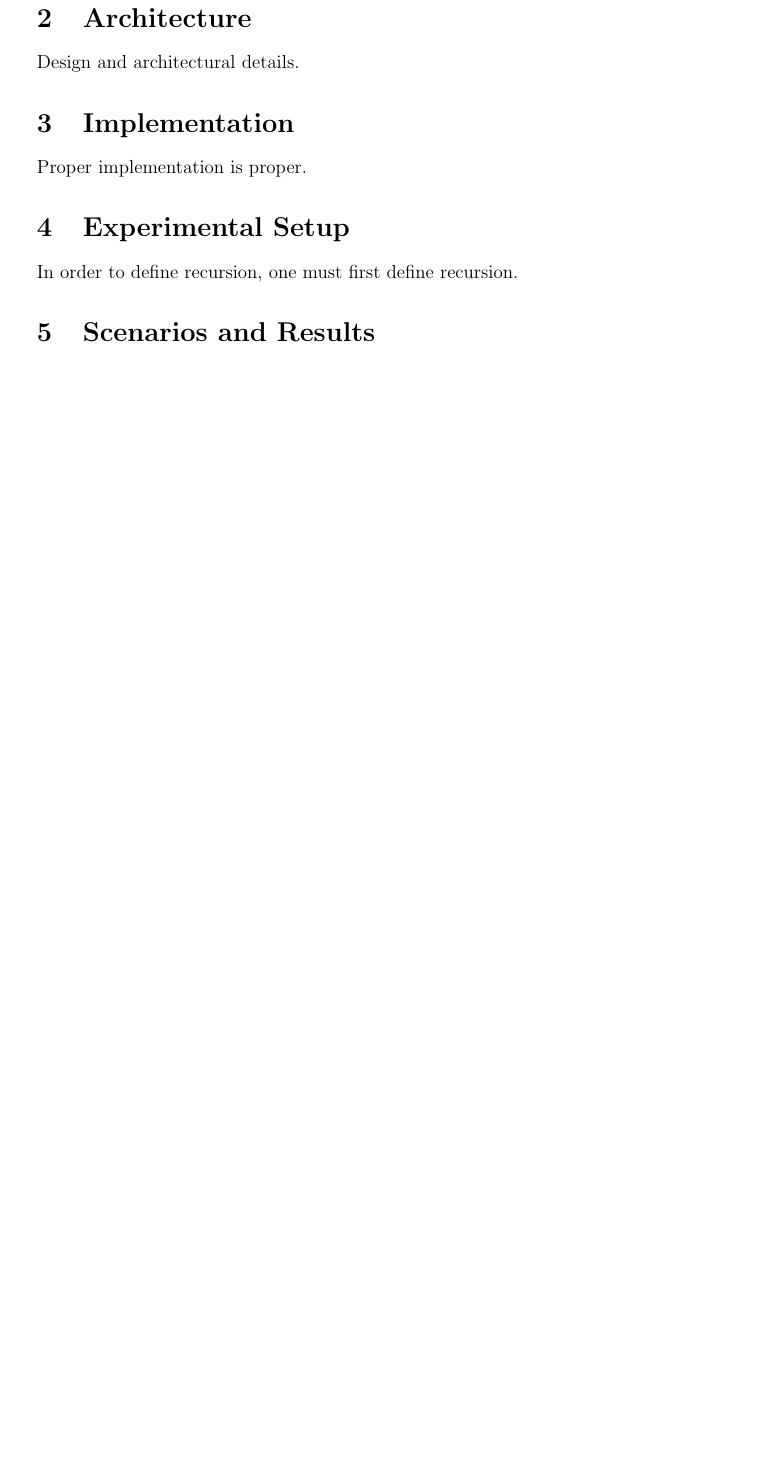
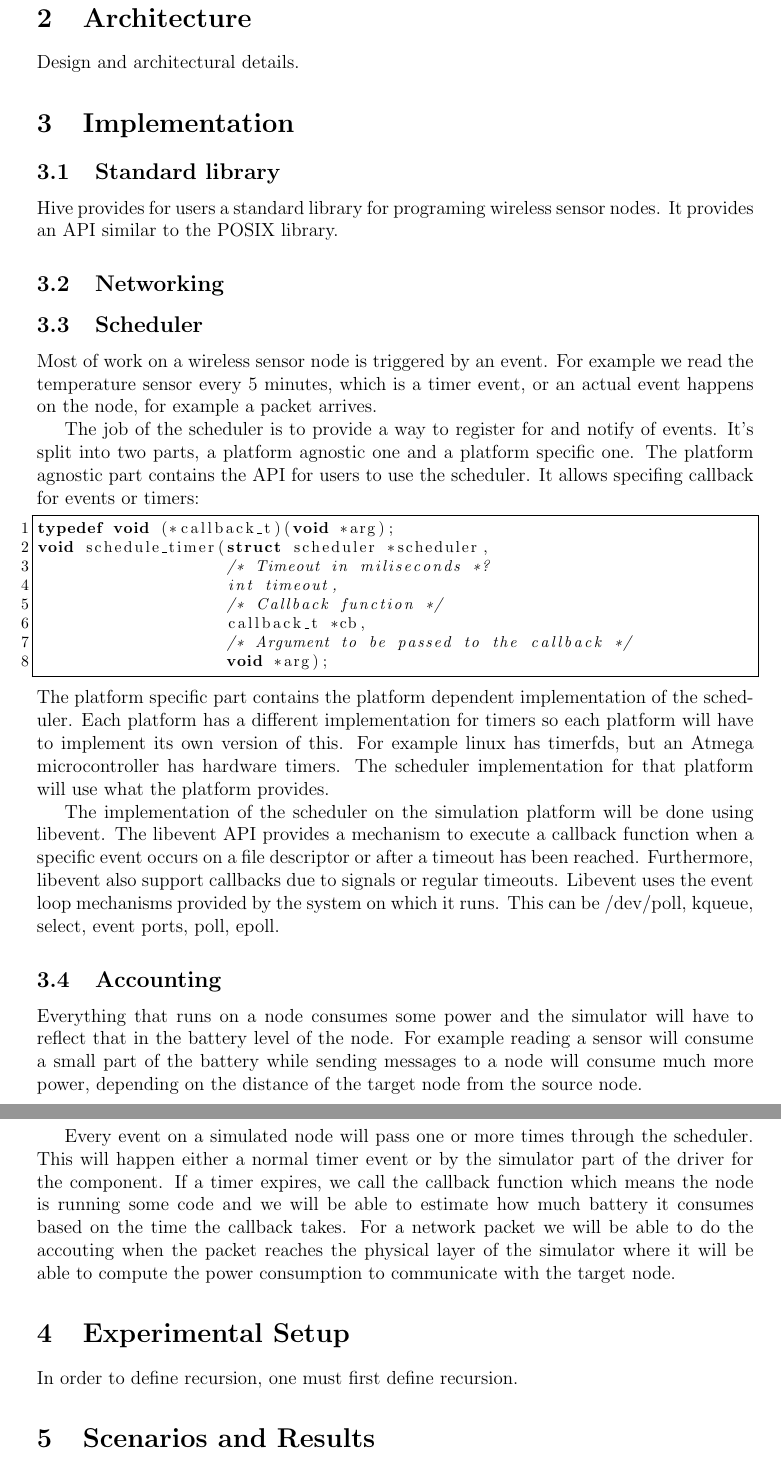
Before and after one commit to chira-catia/research_4th_semester, a LaTeX paper (my-report.tex, which reads src/implementation.tex): part of page 2 of 2 before the commit and two parts of pages 2 and 3 of 3 after it, the two joined at a grey line, cut so that both start at the same text, the shorter picture padded with empty space. Compiled offline with pdfLaTeX.

Commit message:
half of implementation

```diff
--- a/src/implementation.tex
+++ b/src/implementation.tex
@@ -1,3 +1,60 @@
 % vim: set tw=78 sts=2 sw=2 ts=8 aw et ai:
 
-Proper implementation is proper.
+\subsection{Standard library}
+
+Hive provides for users a standard library for programing wireless sensor
+nodes. It provides an API similar to the POSIX library.
+
+\subsection{Networking}
+
+\subsection{Scheduler}
+
+Most of work on a wireless sensor node is triggered by an event. For example
+we read the temperature sensor every 5 minutes, which is a timer event, or an
+actual event happens on the node, for example a packet arrives.
+
+The job of the scheduler is to provide a way to register for and notify of
+events. It's split into two parts, a platform agnostic one and a platform
+specific one. The platform agnostic part contains the API for users to use the
+scheduler. It allows specifing callback for events or timers:
+
+\begin{lstlisting}
+typedef void (*callback_t)(void *arg);
+void schedule_timer(struct scheduler *scheduler,
+                    /* Timeout in miliseconds *?
+                    int timeout,
+                    /* Callback function */
+                    callback_t *cb,
+                    /* Argument to be passed to the callback */
+                    void *arg);
+\end{lstlisting}
+The platform specific part contains the platform dependent implementation of
+the scheduler. Each platform has a different implementation for timers so each
+platform will have to implement its own version of this. For example linux has
+timerfds, but an Atmega microcontroller has hardware timers. The scheduler
+implementation for that platform will use what the platform provides.
+
+The implementation of the scheduler on the simulation platform will be done
+using libevent. The libevent API provides a mechanism to execute a callback
+function when a specific event occurs on a file descriptor or after a timeout
+has been reached. Furthermore, libevent also support callbacks due to signals
+or regular timeouts. Libevent uses the event loop mechanisms provided by the
+system on which it runs. This can be /dev/poll, kqueue, select, event ports,
+poll, epoll.
+
+\subsection{Accounting}
+
+Everything that runs on a node consumes some power and the simulator will have
+to reflect that in the battery level of the node. For example reading a sensor
+will consume a small part of the battery while sending messages to a node will
+consume much more power, depending on the distance of the target node from the
+source node.
+
+Every event on a simulated node will pass one or more times through the
+scheduler. This will happen either a normal timer event or by the simulator
+part of the driver for the component. If a timer expires, we call the callback
+function which means the node is running some code and we will be able to
+estimate how much battery it consumes based on the time the callback takes.
+For a network packet we will be able to do the accouting when the packet
+reaches the physical layer of the simulator where it will be able to compute
+the power consumption to communicate with the target node.
```
Also changed, not shown: my-report.tex (+21 -0 lines).
